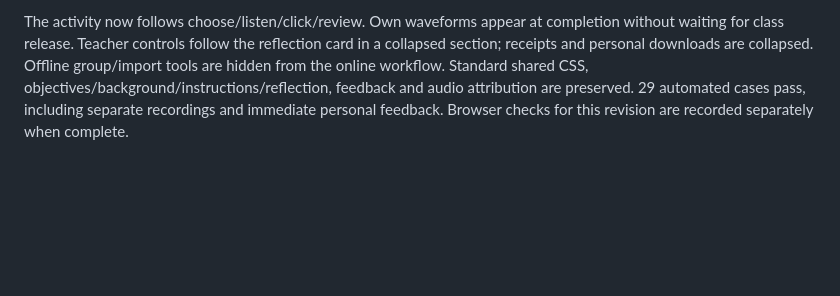
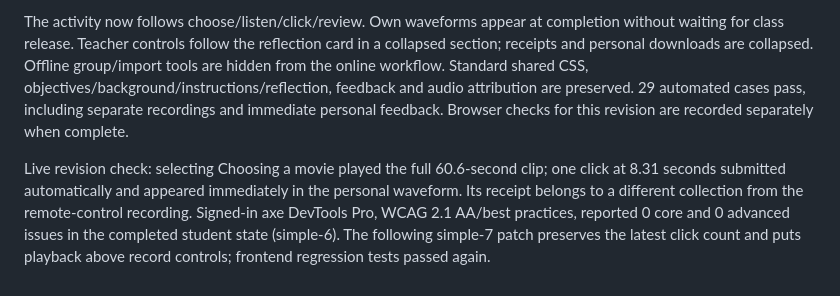
Before and after one commit to uga-ling2150/applets, a Markdown page: services/backchannel-locations/README.md, the part around the change. Drawn GitHub-style; blank space fills up the shorter version.

Commit message:
Record 7A teaching-scope and browser verification

```diff
--- a/services/backchannel-locations/README.md
+++ b/services/backchannel-locations/README.md
@@ -61,3 +61,5 @@ Direct-entry revision (2026-09-19): 27 automated tests passed, including simulta
 Rechecked the September 16 meeting notes (section 3.2), September 18 formatting addendum and Freedcamp task 73183390. The teacher’s core is shared-recording listening, timestamped clicks and an end-of-recording waveform with markers (optional transcript), followed by comparison. Authentication, detailed history and receipts are later user requirements, not requirements attributed to Ryan. Both recordings remain selectable per user confirmation; each resolves to its own automatic collection, and the class is instructed to choose the same recording. Earlier data is retained.
 
 The activity now follows choose/listen/click/review. Own waveforms appear at completion without waiting for class release. Teacher controls follow the reflection card in a collapsed section; receipts and personal downloads are collapsed. Offline group/import tools are hidden from the online workflow. Standard shared CSS, objectives/background/instructions/reflection, feedback and audio attribution are preserved. 29 automated cases pass, including separate recordings and immediate personal feedback. Browser checks for this revision are recorded separately when complete.
+
+Live revision check: selecting Choosing a movie played the full 60.6-second clip; one click at 8.31 seconds submitted automatically and appeared immediately in the personal waveform. Its receipt belongs to a different collection from the remote-control recording. Signed-in axe DevTools Pro, WCAG 2.1 AA/best practices, reported 0 core and 0 advanced issues in the completed student state (simple-6). The following simple-7 patch preserves the latest click count and puts playback above record controls; frontend regression tests passed again.
```
